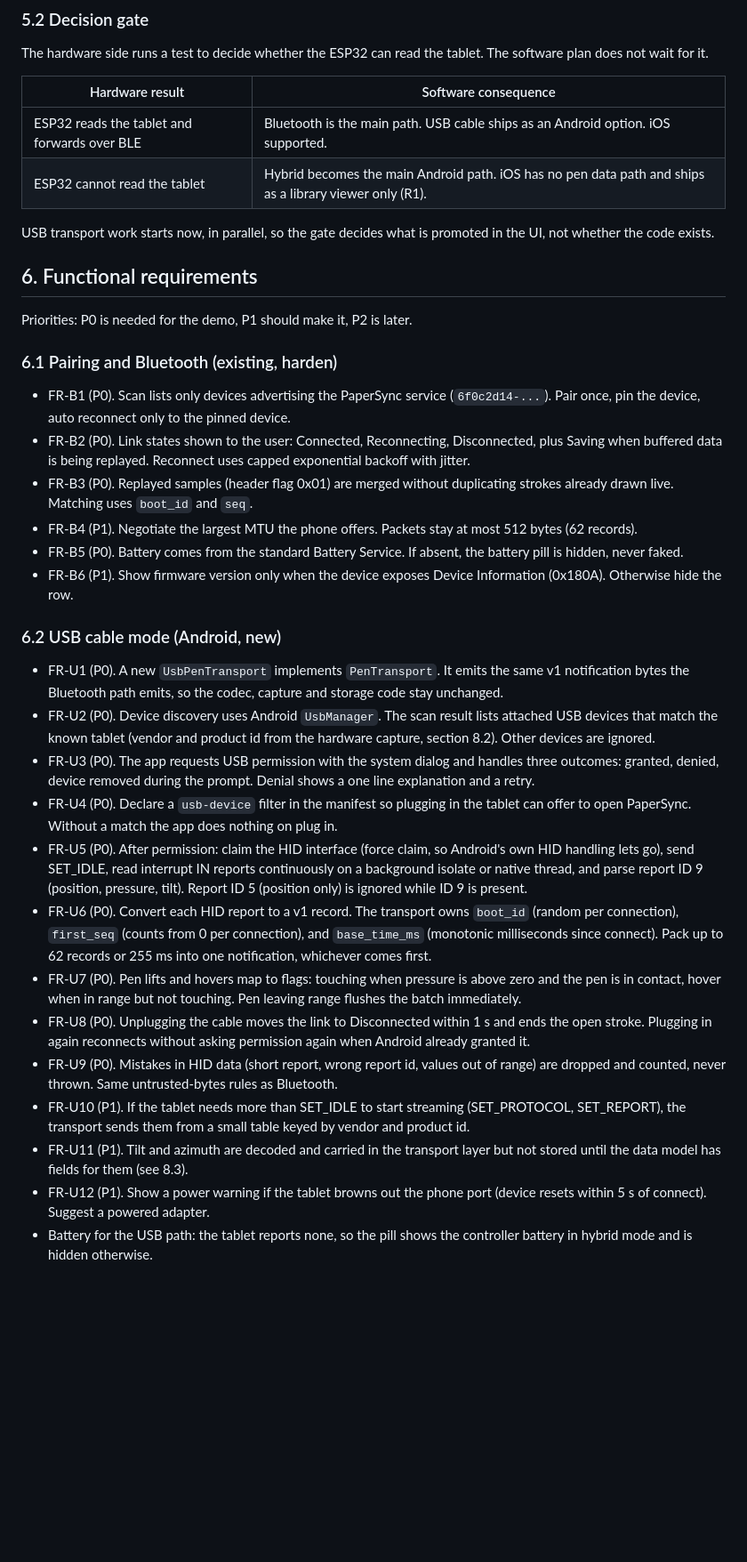
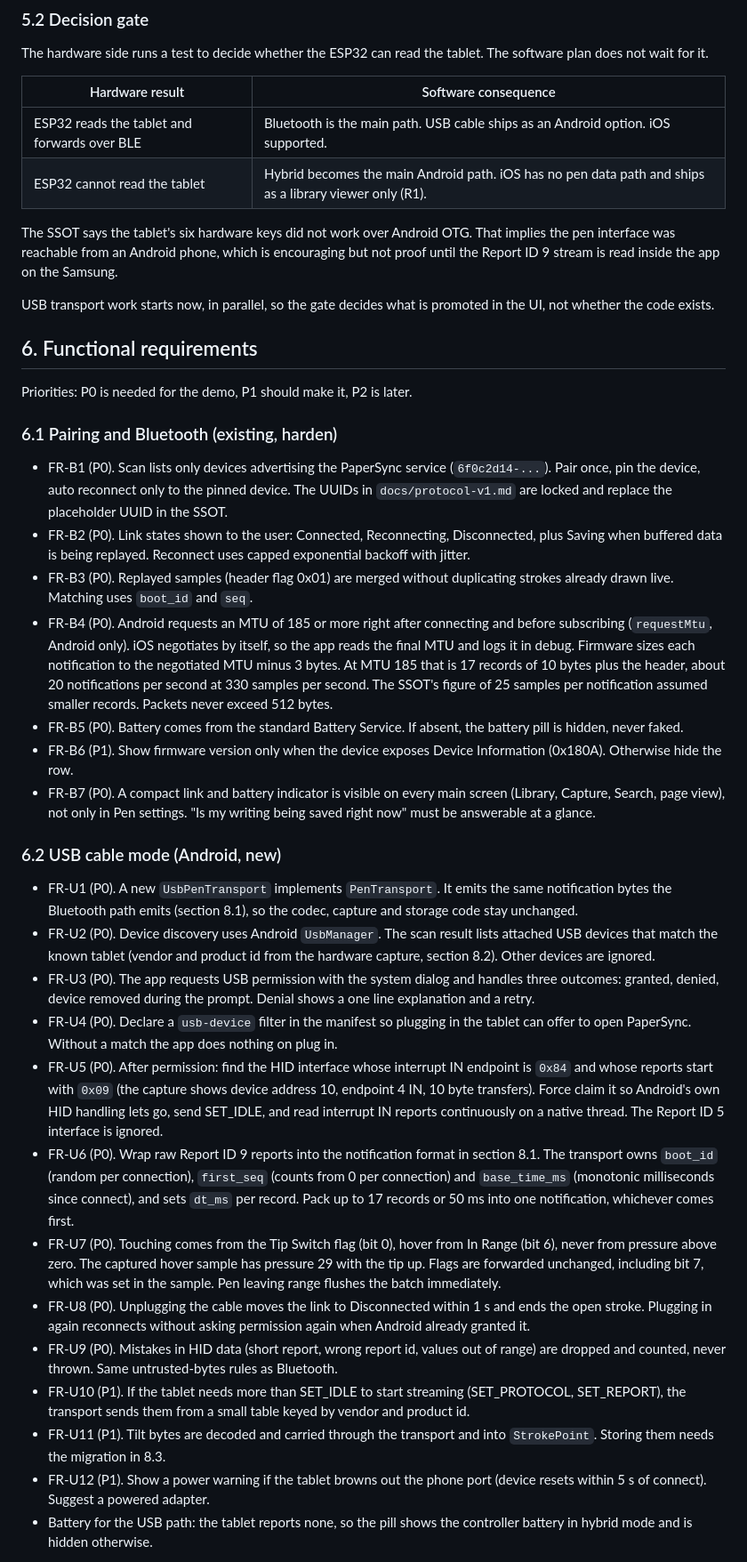
Before and after one commit to Hanzm10/PaperSync, a Markdown page: docs/PRD.md, the part around one of its changes. Shown at 89% size. GitHub-like rendering; blank space fills up the shorter version.

```diff
--- a/docs/PRD.md
+++ b/docs/PRD.md
@@ -101,6 +102,8 @@ The hardware side runs a test to decide whether the ESP32 can read the tablet. T
 | ESP32 reads the tablet and forwards over BLE | Bluetooth is the main path. USB cable ships as an Android option. iOS supported. |
 | ESP32 cannot read the tablet | Hybrid becomes the main Android path. iOS has no pen data path and ships as a library viewer only (R1). |
 
+The SSOT says the tablet's six hardware keys did not work over Android OTG. That implies the pen interface was reachable from an Android phone, which is encouraging but not proof until the Report ID 9 stream is read inside the app on the Samsung.
+
 USB transport work starts now, in parallel, so the gate decides what is promoted in the UI, not whether the code exists.
 
 ## 6. Functional requirements
@@ -109,26 +112,27 @@ Priorities: P0 is needed for the demo, P1 should make it, P2 is later.
 
 ### 6.1 Pairing and Bluetooth (existing, harden)
 
-- FR-B1 (P0). Scan lists only devices advertising the PaperSync service (`6f0c2d14-...`). Pair once, pin the device, auto reconnect only to the pinned device.
+- FR-B1 (P0). Scan lists only devices advertising the PaperSync service (`6f0c2d14-...`). Pair once, pin the device, auto reconnect only to the pinned device. The UUIDs in `docs/protocol-v1.md` are locked and replace the placeholder UUID in the SSOT.
 - FR-B2 (P0). Link states shown to the user: Connected, Reconnecting, Disconnected, plus Saving when buffered data is being replayed. Reconnect uses capped exponential backoff with jitter.
 - FR-B3 (P0). Replayed samples (header flag 0x01) are merged without duplicating strokes already drawn live. Matching uses `boot_id` and `seq`.
-- FR-B4 (P1). Negotiate the largest MTU the phone offers. Packets stay at most 512 bytes (62 records).
+- FR-B4 (P0). Android requests an MTU of 185 or more right after connecting and before subscribing (`requestMtu`, Android only). iOS negotiates by itself, so the app reads the final MTU and logs it in debug. Firmware sizes each notification to the negotiated MTU minus 3 bytes. At MTU 185 that is 17 records of 10 bytes plus the header, about 20 notifications per second at 330 samples per second. The SSOT's figure of 25 samples per notification assumed smaller records. Packets never exceed 512 bytes.
 - FR-B5 (P0). Battery comes from the standard Battery Service. If absent, the battery pill is hidden, never faked.
 - FR-B6 (P1). Show firmware version only when the device exposes Device Information (0x180A). Otherwise hide the row.
+- FR-B7 (P0). A compact link and battery indicator is visible on every main screen (Library, Capture, Search, page view), not only in Pen settings. "Is my writing being saved right now" must be answerable at a glance.
 
 ### 6.2 USB cable mode (Android, new)
 
-- FR-U1 (P0). A new `UsbPenTransport` implements `PenTransport`. It emits the same v1 notification bytes the Bluetooth path emits, so the codec, capture and storage code stay unchanged.
+- FR-U1 (P0). A new `UsbPenTransport` implements `PenTransport`. It emits the same notification bytes the Bluetooth path emits (section 8.1), so the codec, capture and storage code stay unchanged.
 - FR-U2 (P0). Device discovery uses Android `UsbManager`. The scan result lists attached USB devices that match the known tablet (vendor and product id from the hardware capture, section 8.2). Other devices are ignored.
 - FR-U3 (P0). The app requests USB permission with the system dialog and handles three outcomes: granted, denied, device removed during the prompt. Denial shows a one line explanation and a retry.
 - FR-U4 (P0). Declare a `usb-device` filter in the manifest so plugging in the tablet can offer to open PaperSync. Without a match the app does nothing on plug in.
-- FR-U5 (P0). After permission: claim the HID interface (force claim, so Android's own HID handling lets go), send SET_IDLE, read interrupt IN reports continuously on a background isolate or native thread, and parse report ID 9 (position, pressure, tilt). Report ID 5 (position only) is ignored while ID 9 is present.
-- FR-U6 (P0). Convert each HID report to a v1 record. The transport owns `boot_id` (random per connection), `first_seq` (counts from 0 per connection), and `base_time_ms` (monotonic milliseconds since connect). Pack up to 62 records or 255 ms into one notification, whichever comes first.
-- FR-U7 (P0). Pen lifts and hovers map to flags: touching when pressure is above zero and the pen is in contact, hover when in range but not touching. Pen leaving range flushes the batch immediately.
+- FR-U5 (P0). After permission: find the HID interface whose interrupt IN endpoint is `0x84` and whose reports start with `0x09` (the capture shows device address 10, endpoint 4 IN, 10 byte transfers). Force claim it so Android's own HID handling lets go, send SET_IDLE, and read interrupt IN reports continuously on a native thread. The Report ID 5 interface is ignored.
+- FR-U6 (P0). Wrap raw Report ID 9 reports into the notification format in section 8.1. The transport owns `boot_id` (random per connection), `first_seq` (counts from 0 per connection) and `base_time_ms` (monotonic milliseconds since connect), and sets `dt_ms` per record. Pack up to 17 records or 50 ms into one notification, whichever comes first.
+- FR-U7 (P0). Touching comes from the Tip Switch flag (bit 0), hover from In Range (bit 6), never from pressure above zero. The captured hover sample has pressure 29 with the tip up. Flags are forwarded unchanged, including bit 7, which was set in the sample. Pen leaving range flushes the batch immediately.
 - FR-U8 (P0). Unplugging the cable moves the link to Disconnected within 1 s and ends the open stroke. Plugging in again reconnects without asking permission again when Android already granted it.
 - FR-U9 (P0). Mistakes in HID data (short report, wrong report id, values out of range) are dropped and counted, never thrown. Same untrusted-bytes rules as Bluetooth.
 - FR-U10 (P1). If the tablet needs more than SET_IDLE to start streaming (SET_PROTOCOL, SET_REPORT), the transport sends them from a small table keyed by vendor and product id.
-- FR-U11 (P1). Tilt and azimuth are decoded and carried in the transport layer but not stored until the data model has fields for them (see 8.3).
+- FR-U11 (P1). Tilt bytes are decoded and carried through the transport and into `StrokePoint`. Storing them needs the migration in 8.3.
 - FR-U12 (P1). Show a power warning if the tablet browns out the phone port (device resets within 5 s of connect). Suggest a powered adapter.
 - Battery for the USB path: the tablet reports none, so the pill shows the controller battery in hybrid mode and is hidden otherwise.
 
```
Also changed, not shown: other parts of docs/PRD.md (+65 -24 lines), docs/hid-t605.md (added, +62 -0 lines).
